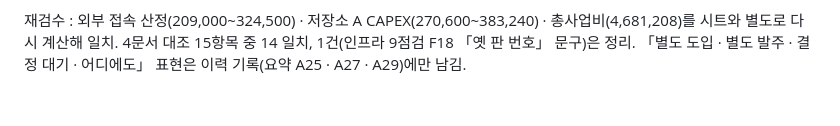
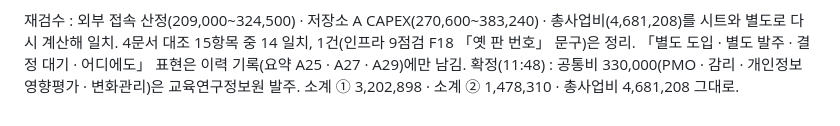
Before and after one commit to rightsky/sen-portal, a Markdown page: docs/최종검수-4문서-2026-11-03.md, the part around the change. GitHub-like rendering.

Commit message:
docs: 공통비 교육연구정보원 발주 확정
Co-Authored-By: Claude Fable 5.1 <noreply@anthropic.com>
Claude-Session: https://claude.ai/code/session_018mBTHm2MjKwz1hZpLWn8qv

```diff
--- a/docs/최종검수-4문서-2026-11-03.md
+++ b/docs/최종검수-4문서-2026-11-03.md
@@ -95,3 +95,4 @@
 반영 : ① RFP Ⅰ.1 ※ · Ⅰ.4 ※ · Ⅱ.3 역할 표(정보원 · 창의미래교육과 · 직접구매 공급자) · 연계 ※ 2곳 · 별도 발주 협조 조항을 「창의미래교육과 통합 발주 / 정보원 발주」로 ② 인프라 엑셀 예산정합 58~69행 총사업비 블록(수식), 요약 14행(① · ② · 총액), 53~56행 · CDS · 전제근거 · 7-1 · 8-4 · 8-5 · 8-6 · 9점검(18 일치 · 0 결정 대기) ③ PPT 1.1 · 1.2 · 3.4 · 6.1 · 6.2 · 6.6 · 6.7 · 6.9(표 재작성) · 6.10 · 7.1 · 7.2 · 7.5 · 7.8 · 8.2 ④ FP 변동 없음.
 
 재검수 : 외부 접속 산정(209,000~324,500) · 저장소 A CAPEX(270,600~383,240) · 총사업비(4,681,208)를 시트와 별도로 다시 계산해 일치. 4문서 대조 15항목 중 14 일치, 1건(인프라 9점검 F18 「옛 판 번호」 문구)은 정리. 「별도 도입 · 별도 발주 · 결정 대기 · 어디에도」 표현은 이력 기록(요약 A25 · A27 · A29)에만 남김.
+확정(11:48) : 공통비 330,000(PMO · 감리 · 개인정보 영향평가 · 변화관리)은 교육연구정보원 발주. 소계 ① 3,202,898 · 소계 ② 1,478,310 · 총사업비 4,681,208 그대로.
```
